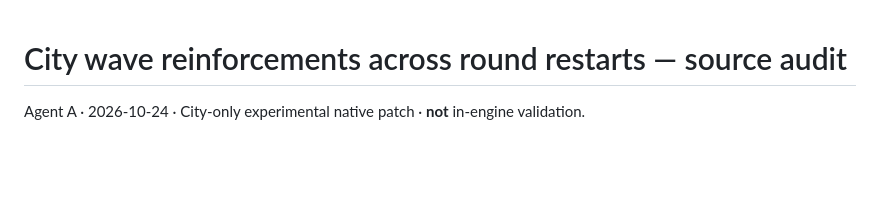
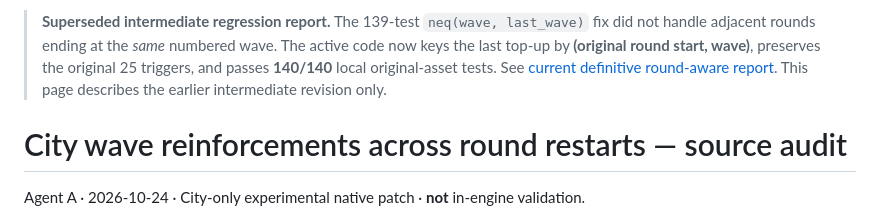
Before and after one commit to yigit-denktas/MBW-ZOMBIEEE-Mod, a Markdown page: reference/CITY_WAVE_ROUND_RESET_2026-10-24.md, the part around the change. Rendered like a GitHub page; blank space fills up the shorter version.

Commit message:
docs: mark intermediate wave-only predicate superseded by round-aware 140-test build

```diff
--- a/reference/CITY_WAVE_ROUND_RESET_2026-10-24.md
+++ b/reference/CITY_WAVE_ROUND_RESET_2026-10-24.md
@@ -1,3 +1,5 @@
+> **Superseded intermediate regression report.** The 139-test `neq(wave, last_wave)` fix did not handle adjacent rounds ending at the *same* numbered wave. The active code now keys the last top-up by **(original round start, wave)**, preserves the original 25 triggers, and passes **140/140** local original-asset tests. See [current definitive round-aware report](CITY_ROUND_AWARE_REINFORCEMENT_2026-10-24.md). This page describes the earlier intermediate revision only.
+
 # City wave reinforcements across round restarts — source audit
 
 Agent A · 2026-10-24 · City-only experimental native patch · **not** in-engine validation.
```
